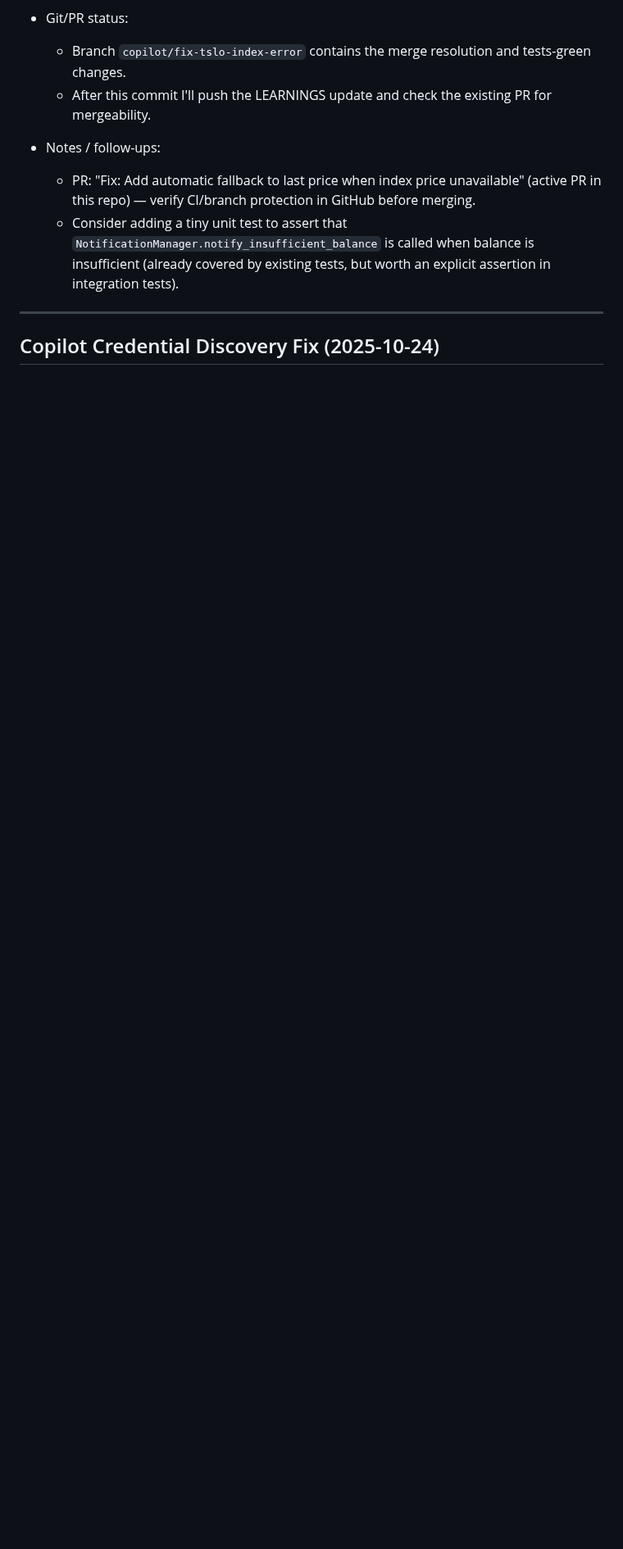
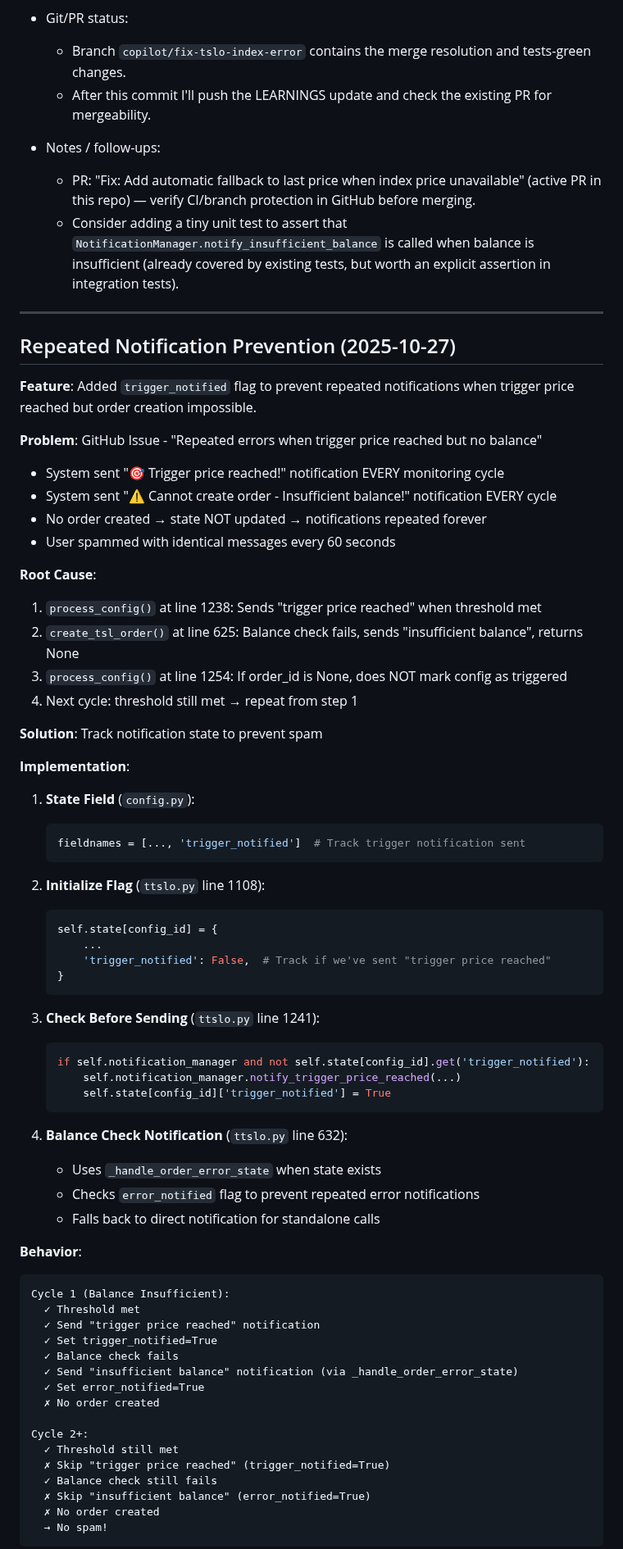
Before and after one commit to raymondclowe/ttslo, a Markdown page: LEARNINGS.md, the part around one of its changes. Shown at 82% size. Rendered like a GitHub page; blank space fills up the shorter version.

Commit message:
Add LEARNINGS documentation for repeated notification fix
Co-authored-by: raymondclowe <68897994+raymondclowe@users.noreply.github.com>

````diff
--- a/LEARNINGS.md
+++ b/LEARNINGS.md
@@ -2293,4 +2293,69 @@ The application will automatically pick these up for read-only operations withou
 
 ---
 
-## Copilot Credential Discovery Fix (2025-10-24)
+## Repeated Notification Prevention (2025-10-27)
+
+**Feature**: Added `trigger_notified` flag to prevent repeated notifications when trigger price reached but order creation impossible.
+
+**Problem**: GitHub Issue - "Repeated errors when trigger price reached but no balance"
+- System sent "🎯 Trigger price reached!" notification EVERY monitoring cycle
+- System sent "⚠️ Cannot create order - Insufficient balance!" notification EVERY cycle
+- No order created → state NOT updated → notifications repeated forever
+- User spammed with identical messages every 60 seconds
+
+**Root Cause**:
+1. `process_config()` at line 1238: Sends "trigger price reached" when threshold met
+2. `create_tsl_order()` at line 625: Balance check fails, sends "insufficient balance", returns None
+3. `process_config()` at line 1254: If order_id is None, does NOT mark config as triggered
+4. Next cycle: threshold still met → repeat from step 1
+
+**Solution**: Track notification state to prevent spam
+
+**Implementation**:
+
+1. **State Field** (`config.py`):
+   ```python
+   fieldnames = [..., 'trigger_notified']  # Track trigger notification sent
+   ```
+
+2. **Initialize Flag** (`ttslo.py` line 1108):
+   ```python
+   self.state[config_id] = {
+       ...
+       'trigger_notified': False,  # Track if we've sent "trigger price reached"
+   }
+   ```
+
+3. **Check Before Sending** (`ttslo.py` line 1241):
+   ```python
+   if self.notification_manager and not self.state[config_id].get('trigger_notified'):
+       self.notification_manager.notify_trigger_price_reached(...)
+       self.state[config_id]['trigger_notified'] = True
+   ```
+
+4. **Balance Check Notification** (`ttslo.py` line 632):
+   - Uses `_handle_order_error_state` when state exists
+   - Checks `error_notified` flag to prevent repeated error notifications
+   - Falls back to direct notification for standalone calls
+
+**Behavior**:
+
+```
+Cycle 1 (Balance Insufficient):
+  ✓ Threshold met
+  ✓ Send "trigger price reached" notification
+  ✓ Set trigger_notified=True
+  ✓ Balance check fails
+  ✓ Send "insufficient balance" notification (via _handle_order_error_state)
+  ✓ Set error_notified=True
+  ✗ No order created
+
+Cycle 2+:
+  ✓ Threshold still met
+  ✗ Skip "trigger price reached" (trigger_notified=True)
+  ✓ Balance check still fails
+  ✗ Skip "insufficient balance" (error_notified=True)
+  ✗ No order created
+  → No spam!
+```
+
````
Also changed, not shown: other parts of LEARNINGS.md (+27 -0 lines).
